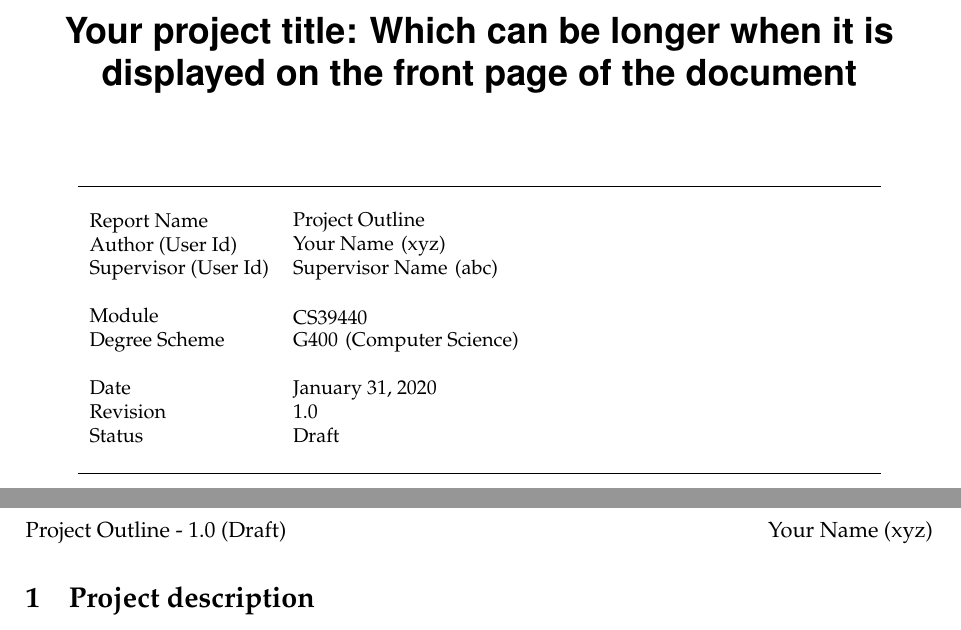
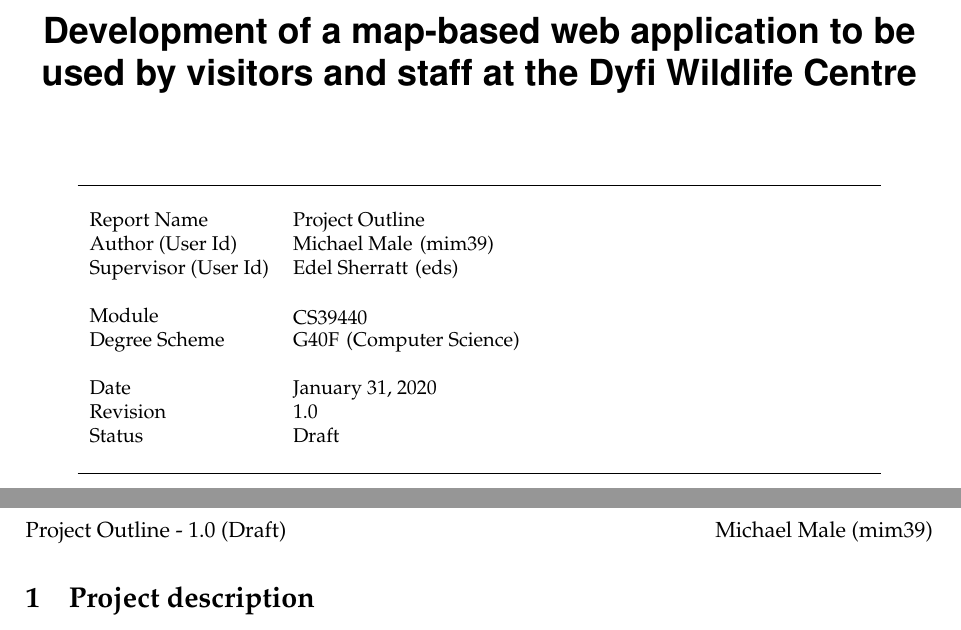
Before and after one commit to MichaelMale/DyfiWildlifeCentre, a LaTeX problem sheet (docs/project_outline/MMP_ProjectOutline_example.tex): two parts of pages 1 and 2 of 3, joined at a grey line, cut at the place of the change. Compiled offline with pdfLaTeX.

Commit message:
Changed project outline to the one I was using in Overleaf

```diff
--- a/docs/project_outline/MMP_ProjectOutline_example.tex
+++ b/docs/project_outline/MMP_ProjectOutline_example.tex
@@ -22,18 +22,18 @@
 
 \begin{document}
 
-\name{Your Name}
-\userid{xyz}
-\projecttitle{Your project title: Which can be longer when it is displayed on the front page of the document}
-\projecttitlememoir{Your project title (shorter form, if necessary)} %same as the project title or abridged version for page header
+\name{Michael Male}
+\userid{mim39}
+\projecttitle{Development of a map-based web application to be used by visitors and staff at the Dyfi Wildlife Centre}
+\projecttitlememoir{Dyfi Wildlife Centre Web App} %same as the project title or abridged version for page header
 \reporttitle{Project Outline}
 \version{1.0}
 \docstatus{Draft} % change to Release when you are ready to submit your document
 \modulecode{CS39440}
-\degreeschemecode{G400}
+\degreeschemecode{G40F}
 \degreeschemename{Computer Science}
-\supervisor{Supervisor Name} % e.g. Neil Taylor
-\supervisorid{abc} % e.g. nst
+\supervisor{Edel Sherratt} % e.g. Neil Taylor
+\supervisorid{eds} % e.g. nst
 
 %optional - comment out next line to use current date for the document
 %\documentdate{8th February 2019}
```
Also changed, not shown: docs/project_outline/MMP_ProjectOutline_example.pdf, docs/project_outline/MMP_ProjectOutline_example.tex (36 more changed lines), 5 other files.
